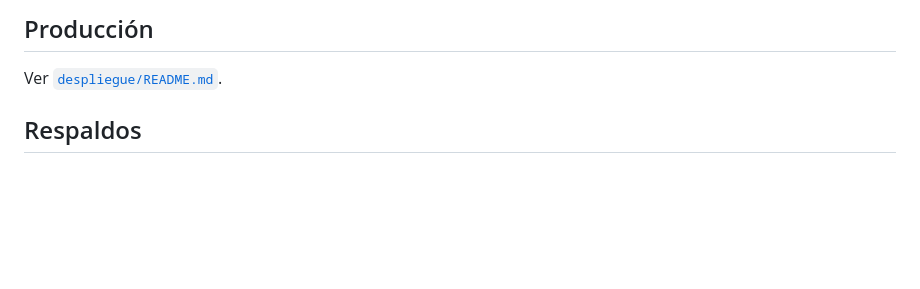
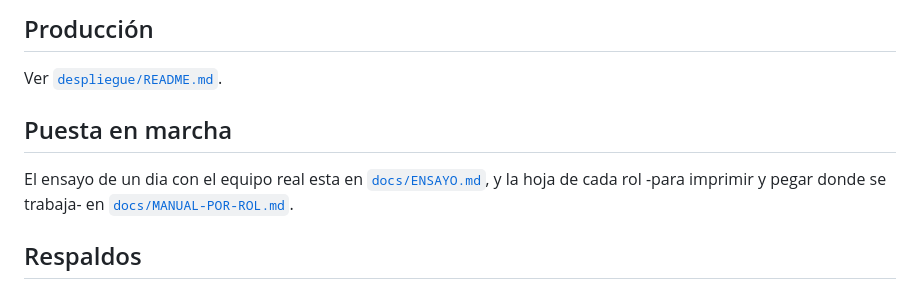
Before and after one commit to agrobyte-gif/AgroApp-ERP, a Markdown page: README.md, the part around the change. Drawn GitHub-style; blank space fills up the shorter version.

```diff
--- a/README.md
+++ b/README.md
@@ -61,6 +61,12 @@ powershell -ExecutionPolicy Bypass -File config/configurar_base_datos.ps1
 ## Producción
 
 Ver [`despliegue/README.md`](despliegue/README.md).
+
+## Puesta en marcha
+
+El ensayo de un dia con el equipo real esta en [`docs/ENSAYO.md`](docs/ENSAYO.md),
+y la hoja de cada rol -para imprimir y pegar donde se trabaja- en
+[`docs/MANUAL-POR-ROL.md`](docs/MANUAL-POR-ROL.md).
 
 ## Respaldos
 
```
Also changed, not shown: docs/ENSAYO.md (added, +232 -0 lines), docs/MANUAL-POR-ROL.md (added, +294 -0 lines).
